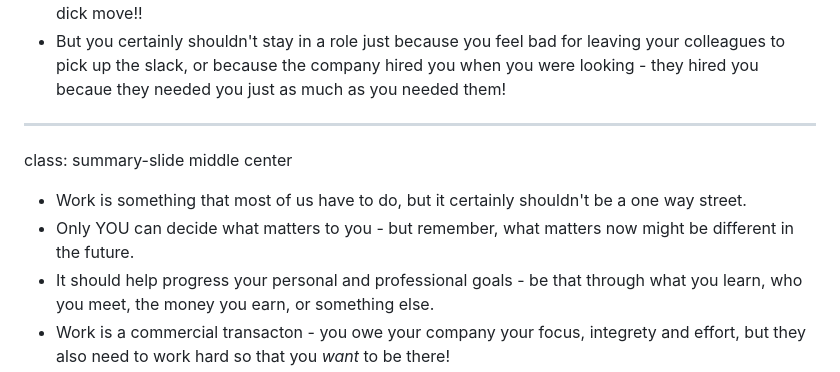
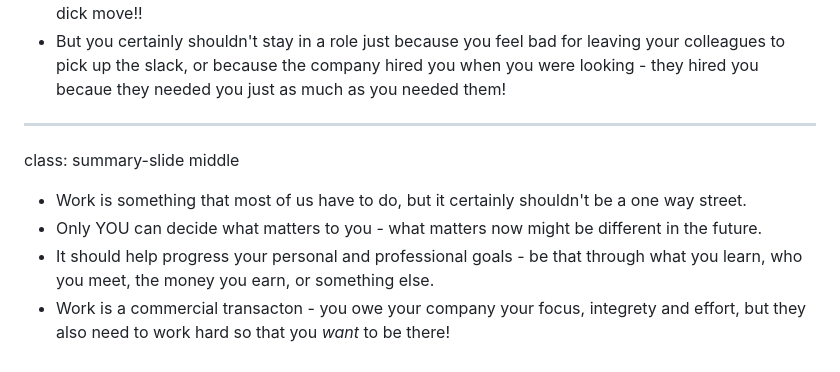
Before and after one commit to liam-wiltshire/talks, a Markdown page: exposure/content.md, the part around the change. GitHub-like rendering.

```diff
--- a/exposure/content.md
+++ b/exposure/content.md
@@ -515,10 +515,10 @@ class: section-title-b
 - But you certainly shouldn't stay in a role just because you feel bad for leaving your colleagues to pick up the slack, or because the company hired you when you were looking - they hired you becaue they needed you just as much as you needed them!
 
 ---
-class: summary-slide middle center
+class: summary-slide middle
 
 - Work is something that most of us have to do, but it certainly shouldn't be a one way street.
- - Only YOU can decide what matters to you - but remember, what matters now might be different in the future.
+ - Only YOU can decide what matters to you - what matters now might be different in the future.
  - It should help progress your personal and professional goals - be that through what you learn, who you meet, the money you earn, or something else.
 - Work is a commercial transacton - you owe your company your focus, integrety and effort, but they also need to work hard so that you _want_ to be there!
 
```
